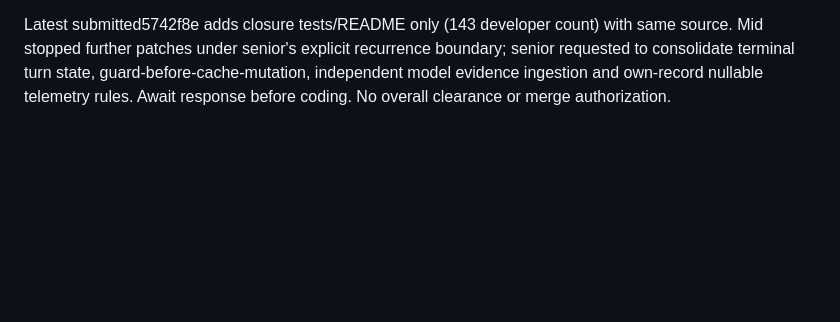
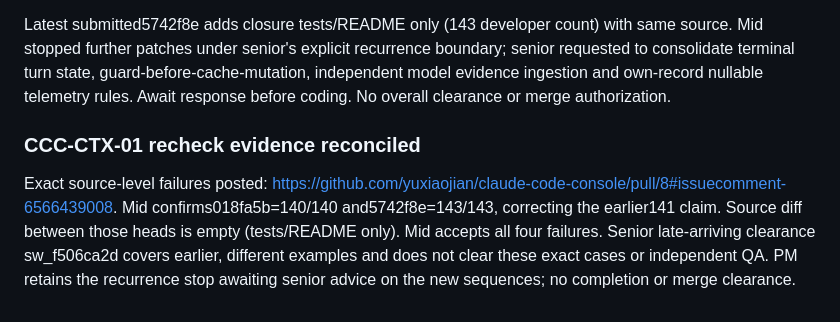
Before and after one commit to yuxiaojian/claude-code-console, a Markdown page: docs/wiki.md, the part around the change. GitHub-like rendering; blank space fills up the shorter version.

Commit message:
docs: reconcile counts and retain context recurrence stop

```diff
--- a/docs/wiki.md
+++ b/docs/wiki.md
@@ -141,3 +141,7 @@ Requested boundary checks include retained turn-start high-water after close, la
 Reviewer sw_feb560b7789e4a68bed436e3c12e1c81 independently reproduces at018fa5b: equal-time duplicate completed-turn start reopens it; old same-turn start mutates cached window before replay guard; Claude main/child model-only lines fail to retain same-message evidence; no-open count-less telemetry drops own reported limit. Structural gate not cleared. Original compaction/negative/child fixes remain passing. Reviewer suite140/140 differs from developer141 and is to be reconciled, not silently treated as equivalent.
 
 Latest submitted5742f8e adds closure tests/README only (143 developer count) with same source. Mid stopped further patches under senior's explicit recurrence boundary; senior requested to consolidate terminal turn state, guard-before-cache-mutation, independent model evidence ingestion and own-record nullable telemetry rules. Await response before coding. No overall clearance or merge authorization.
+
+### CCC-CTX-01 recheck evidence reconciled
+
+Exact source-level failures posted: https://github.com/yuxiaojian/claude-code-console/pull/8#issuecomment-6566439008. Mid confirms018fa5b=140/140 and5742f8e=143/143, correcting the earlier141 claim. Source diff between those heads is empty (tests/README only). Mid accepts all four failures. Senior late-arriving clearance sw_f506ca2d covers earlier, different examples and does not clear these exact cases or independent QA. PM retains the recurrence stop awaiting senior advice on the new sequences; no completion or merge clearance.
```
Also changed, not shown: docs/status.md (+1 -1 lines).
